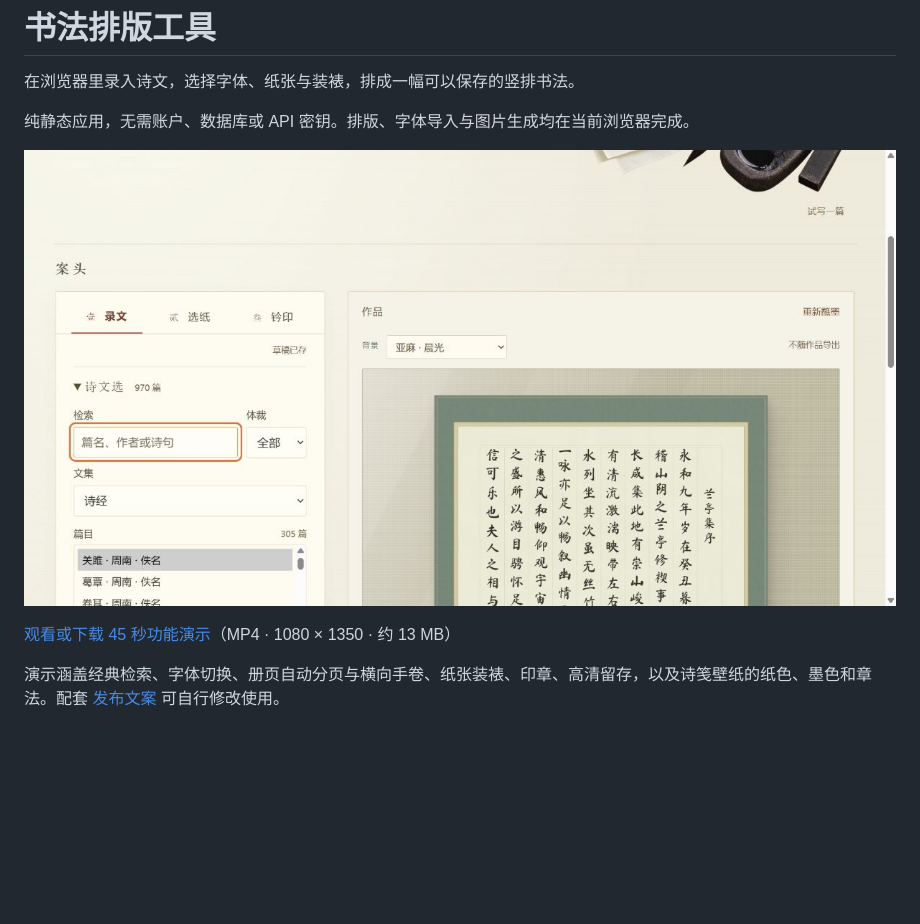
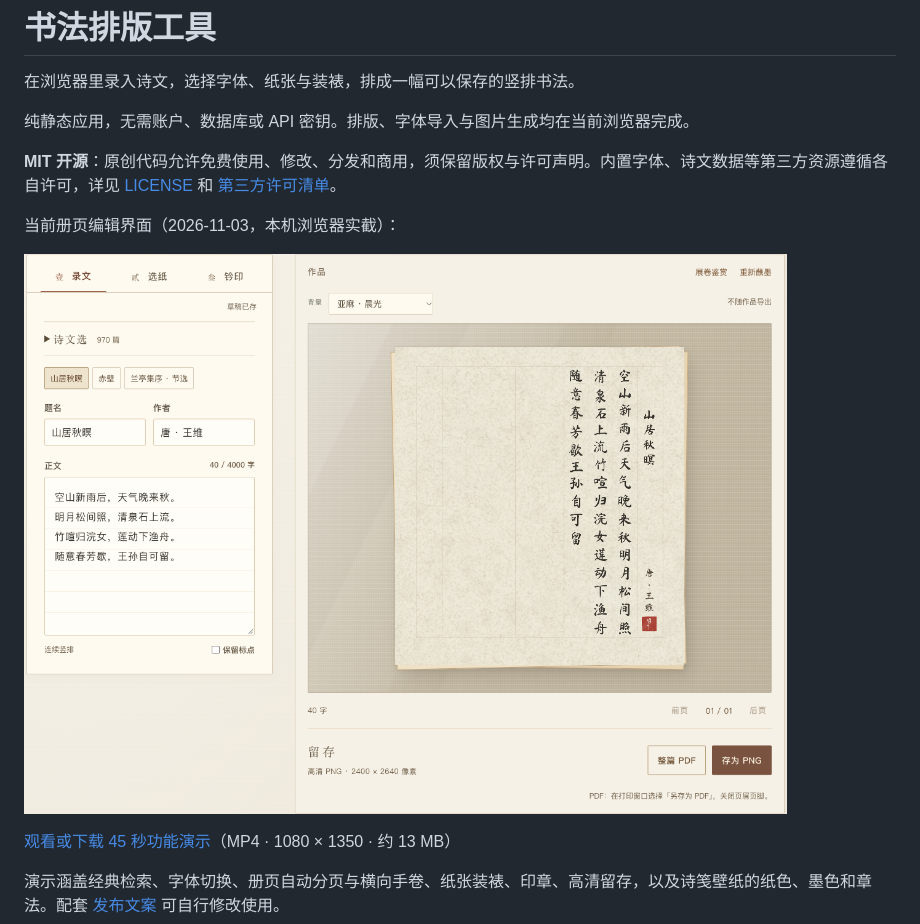
Before and after one commit to foxnet66/shufa, a Markdown page: README.md, the part around one of its changes. Rendered like a GitHub page; pictures changed too: docs/images/preview.png; blank space fills up the shorter version.

```diff
--- a/README.md
+++ b/README.md
@@ -4,7 +4,11 @@
 
 纯静态应用，无需账户、数据库或 API 密钥。排版、字体导入与图片生成均在当前浏览器完成。
 
-![诗文选与册页预览](docs/images/preview.png)
+**MIT 开源**：原创代码允许免费使用、修改、分发和商用，须保留版权与许可声明。内置字体、诗文数据等第三方资源遵循各自许可，详见 [LICENSE](LICENSE) 和 [第三方许可清单](THIRD_PARTY_NOTICES.md)。
+
+当前册页编辑界面（2026-11-03，本机浏览器实截）：
+
+![当前册页编辑界面：录文、作品预览、翻页与高清导出](docs/images/preview.png)
 
 [观看或下载 45 秒功能演示](docs/media/shufa-promo.mp4)（MP4 · 1080 × 1350 · 约 13 MB）
 
```
Also changed, not shown: other parts of README.md (+5 -1 lines), VERIFICATION.md (+14 -0 lines), docs/images/wallpaper.png (added), 5 other files.
